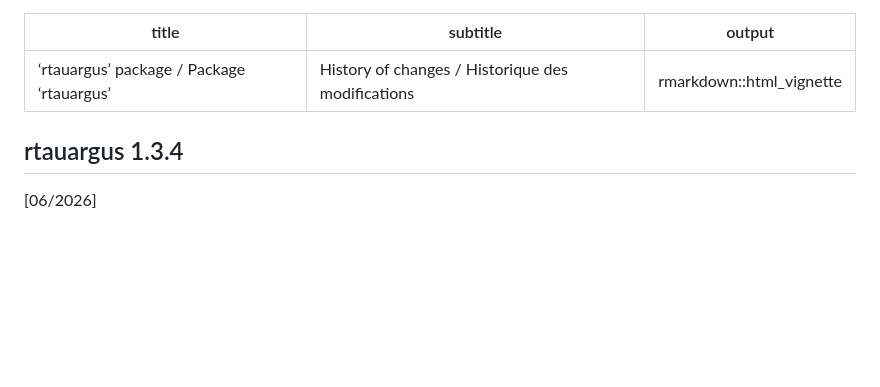
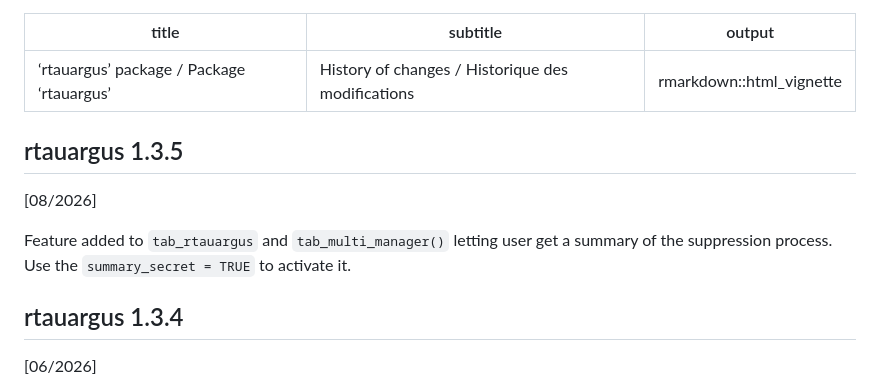
Before and after one commit to InseeFrLab/rtauargus, a Markdown page: NEWS.md, the part around the change. Rendered like a GitHub page; blank space fills up the shorter version.

Commit message:
Update NEWS

```diff
--- a/NEWS.md
+++ b/NEWS.md
@@ -3,6 +3,16 @@ title: ‘rtauargus’ package / Package ‘rtauargus’
 subtitle: History of changes / Historique des modifications
 output: rmarkdown::html_vignette
 ---
+
+## rtauargus 1.3.5
+
+[08/2026]
+
+Feature added to `tab_rtauargus` and `tab_multi_manager()` letting user get a summary of the suppression process.
+Use the `summary_secret = TRUE` to activate it.
+
+
+
 
 ## rtauargus 1.3.4
 
```
